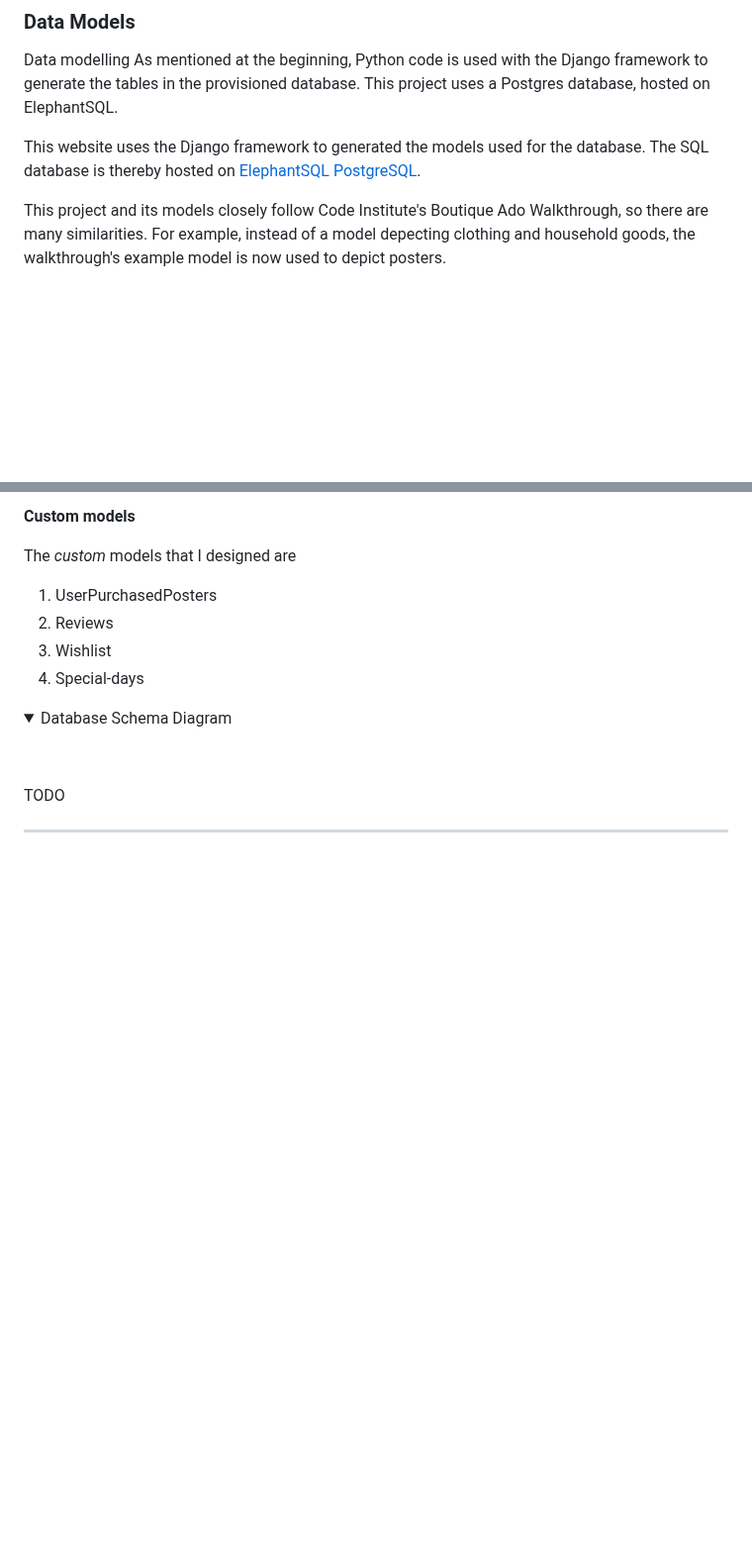
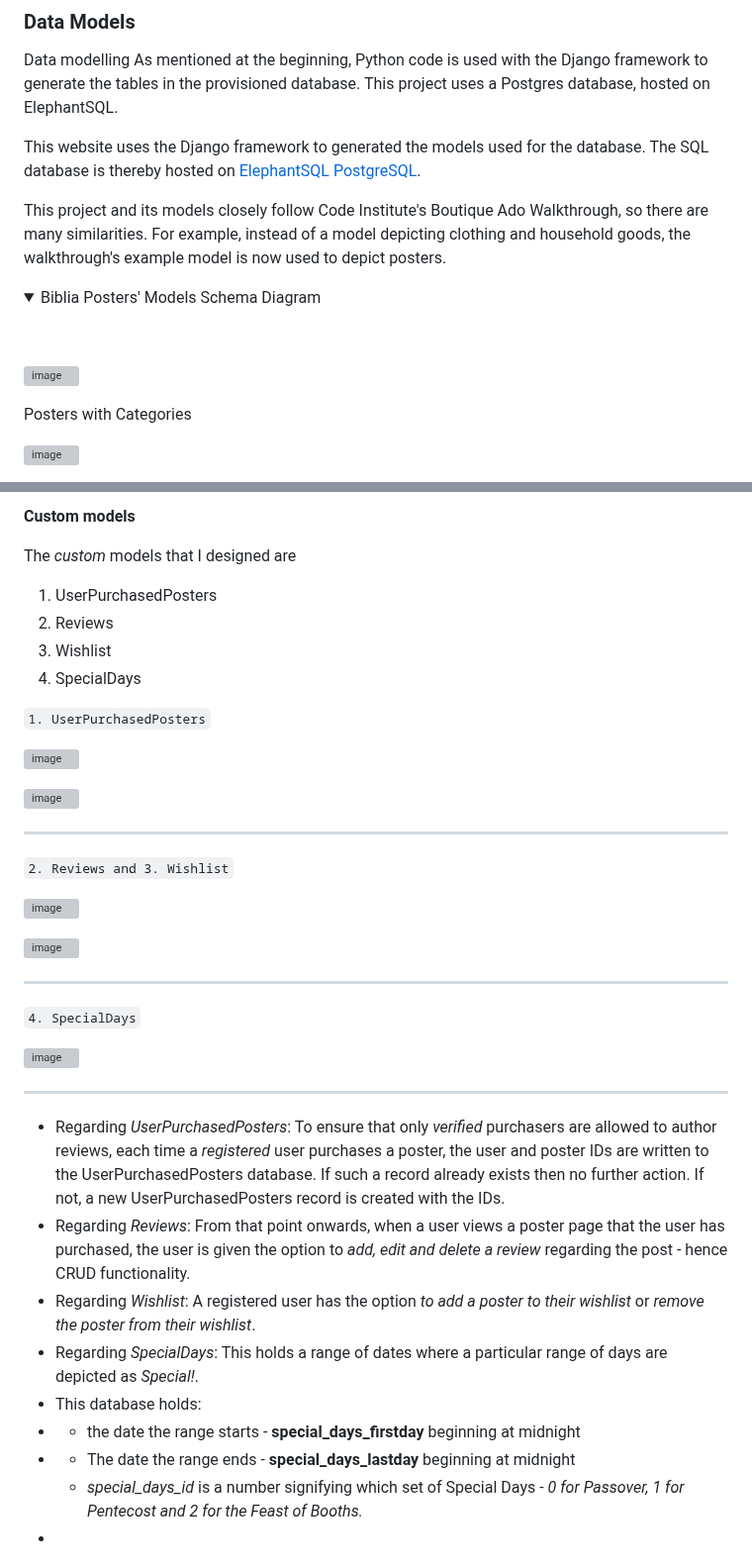
Before and after one commit to DelroyGayle/Biblia-Posters-PP5, a Markdown page: README.md, 2 parts joined by grey strips. Shown at 99% size. GitHub-like rendering; folded sections open; blank space fills up the shorter version; grey boxes are pictures that could not be loaded.

Commit message:
Update README.md - Add Data Models

````diff
--- a/README.md
+++ b/README.md
@@ -171,4 +171,17 @@ As mentioned at the beginning, Python code is used with the Django framework to
 This website uses the Django framework to generated the models used for the database. The SQL database is thereby hosted on  [ElephantSQL PostgreSQL](https://www.elephantsql.com/).
 
 This project and its models closely follow Code Institute's Boutique Ado Walkthrough, so there are many similarities.
-For example, instead of a model depecting clothing and household goods, the walkthrough's example model is now used to depict posters.
+For example, instead of a model depicting clothing and household goods, the walkthrough's example model is now used to depict posters.
+
+<details>
+<summary>Biblia Posters' Models Schema Diagram</summary>
+<br/><br/>
+
+
+![image](https://github.com/DelroyGayle/Biblia-Posters-PP5/assets/91061592/e527ae13-9444-45e4-8be1-b6b526f0db87)
+
+Posters with Categories
+
+![image](https://github.com/DelroyGayle/Biblia-Posters-PP5/assets/91061592/9b21fa28-59b8-4834-8083-50b84174b4ce)
+
+
@@ -179,12 +198,38 @@ The *custom* models that I designed are
 1. UserPurchasedPosters
 2. Reviews
 3. Wishlist
-4. Special-days
+4. SpecialDays
 
-<details>
-<summary>Database Schema Diagram</summary>
-<br/><br/>
+```1. UserPurchasedPosters```
 
-TODO
+![image](https://github.com/DelroyGayle/Biblia-Posters-PP5/assets/91061592/cf9d64b8-2cc9-4953-af30-449c408b3412)
+
+![image](https://github.com/DelroyGayle/Biblia-Posters-PP5/assets/91061592/c532dfb5-cb22-410e-a142-d8ab7a8c7004)
+
+<hr>
+
+``` 2. Reviews and 3. Wishlist ```
+
+![image](https://github.com/DelroyGayle/Biblia-Posters-PP5/assets/91061592/38db4c32-ea2d-469a-834e-328c37b7a9fe)
+
+![image](https://github.com/DelroyGayle/Biblia-Posters-PP5/assets/91061592/10cd6aa0-b1d4-4c0b-8af5-a74ffa0cef50)
+
+<hr>
+
+```4. SpecialDays```
+
+![image](https://github.com/DelroyGayle/Biblia-Posters-PP5/assets/91061592/87fa3ffc-85c3-4cb8-9c67-b6f40983b841)
+
+<hr>
+
+* Regarding *UserPurchasedPosters*: To ensure that only *verified* purchasers are allowed to author reviews, each time a *registered* user purchases a poster, the user and poster IDs are written to the UserPurchasedPosters database. If such a record already exists then no further action. If not, a new UserPurchasedPosters record is created with the IDs.
+* Regarding *Reviews*: From that point onwards, when a user views a poster page that the user has purchased, the user is given the option to _add, edit and delete a review_ regarding the post - hence CRUD functionality.
+* Regarding *Wishlist*: A registered user has the option _to add a poster to their wishlist_ or _remove the poster from their wishlist_.
+* Regarding *SpecialDays*: This holds a range of dates where a particular range of days are depicted as _Special!_.
+* This database holds:
+* * the date the range starts - **special_days_firstday** beginning at midnight
+* * The date the range ends - **special_days_lastday** beginning at midnight
+  * *special_days_id* is a number signifying which set of Special Days - *0 for Passover, 1 for Pentecost and 2 for the Feast of Booths.*
+*
 
 
````
Also changed, not shown: other parts of README.md (+6 -36 lines).
